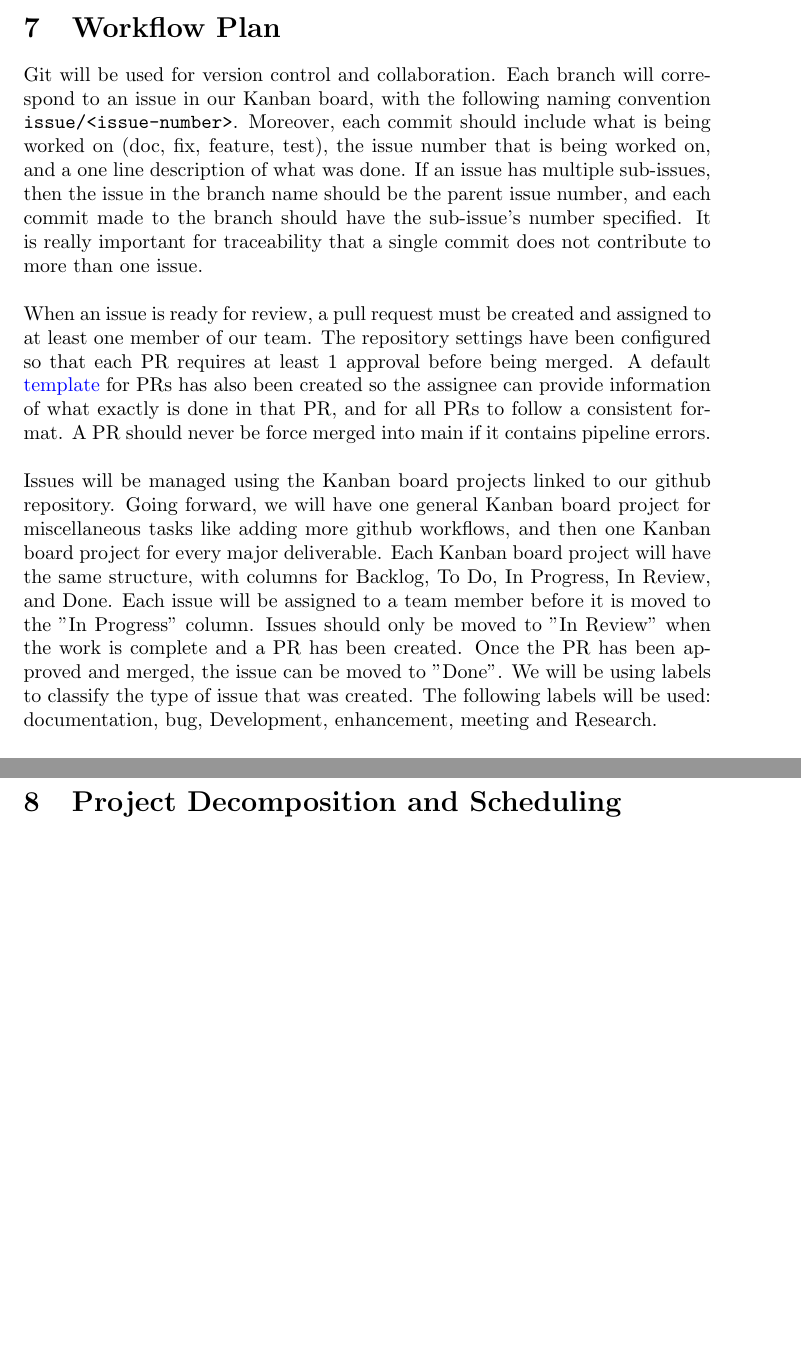
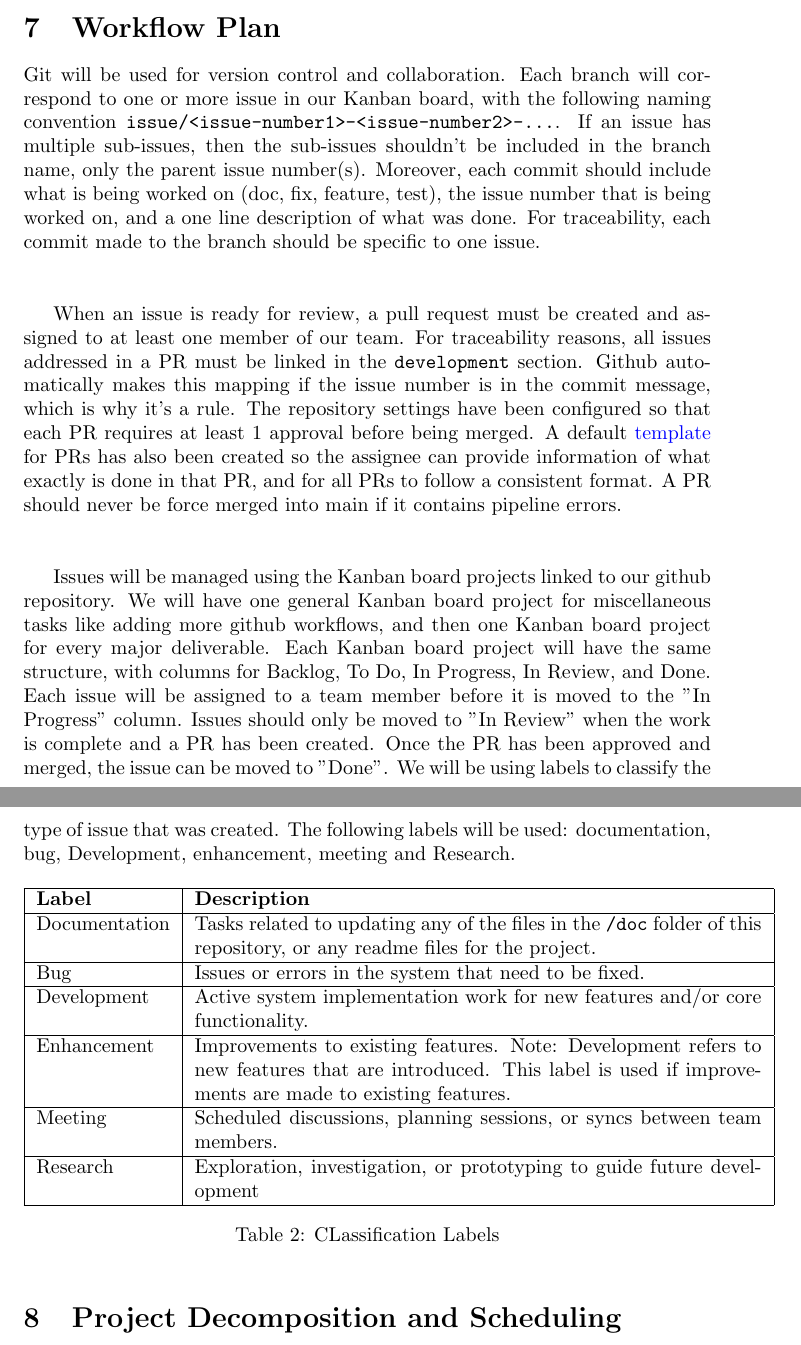
Before and after one commit to Team6-SixSense/audio360, a LaTeX document (docs/DevelopmentPlan/DevelopmentPlan.tex): two parts of pages 4 and 5 of 11, joined at a grey line, cut so that both start at the same text, the shorter picture padded with empty space. Compiled offline with pdfLaTeX.

Commit message:
[doc] - issue#14: Addressing PR comments

```diff
--- a/docs/DevelopmentPlan/DevelopmentPlan.tex
+++ b/docs/DevelopmentPlan/DevelopmentPlan.tex
@@ -113,9 +113,44 @@ The team will use the following communication methods for each of the scenarios
 
 \section{Workflow Plan}
 
-Git will be used for version control and collaboration. Each branch will correspond to an issue in our Kanban board, with the following naming convention \texttt{issue/<issue-number>}. Moreover, each commit should include what is being worked on (doc, fix, feature, test), the issue number that is being worked on, and a one line description of what was done. If an issue has multiple sub-issues, then the issue in the branch name should be the parent issue number, and each commit made to the branch should have the sub-issue's number specified. It is really important for traceability that a single commit does not contribute to more than one issue.\\\\
-When an issue is ready for review, a pull request must be created and assigned to at least one member of our team. The repository settings have been configured so that each PR requires at least 1 approval before being merged. A default \href{https://github.com/Team6-SixSense/audio360/blob/main/.github/pull_request_template.md}{template} for PRs has also been created so the assignee can provide information of what exactly is done in that PR, and for all PRs to follow a consistent format. A PR should never be force merged into main if it contains pipeline errors.\\\\
-Issues will be managed using the Kanban board projects linked to our github repository. Going forward, we will have one general Kanban board project for miscellaneous tasks like adding more github workflows, and then one Kanban board project for every major deliverable. Each Kanban board project will have the same structure, with columns for Backlog, To Do, In Progress, In Review, and Done. Each issue will be assigned to a team member before it is moved to the "In Progress" column. Issues should only be moved to "In Review" when the work is complete and a PR has been created. Once the PR has been approved and merged, the issue can be moved to "Done". We will be using labels to classify the type of issue that was created. The following labels will be used: documentation, bug, Development, enhancement, meeting and Research.
+Git will be used for version control and collaboration.
+Each branch will correspond to one or more issue in our Kanban board, with the following naming convention \texttt{issue/<issue-number1>-<issue-number2>-...}.
+If an issue has multiple sub-issues, then the sub-issues shouldn't be included in the branch name, only the parent issue number(s).
+Moreover, each commit should include what is being worked on (doc, fix, feature, test), the issue number that is being worked on, and a one line description of what was done.
+For traceability, each commit made to the branch should be specific to one issue.\\\\
+
+When an issue is ready for review, a pull request must be created and assigned to at least one member of our team.
+For traceability reasons, all issues addressed in a PR must be linked in the \texttt{development} section.
+Github automatically makes this mapping if the issue number is in the commit message, which is why it's a rule.
+The repository settings have been configured so that each PR requires at least 1 approval before being merged.
+A default \href{https://github.com/Team6-SixSense/audio360/blob/main/.github/pull_request_template.md}{template} for PRs has also been created so the assignee can provide information of what exactly is done in that PR, and for all PRs to follow a consistent format.
+A PR should never be force merged into main if it contains pipeline errors.\\\\
+
+Issues will be managed using the Kanban board projects linked to our github repository.
+We will have one general Kanban board project for miscellaneous tasks like adding more github workflows, and then one Kanban board project for every major deliverable.
+Each Kanban board project will have the same structure, with columns for Backlog, To Do, In Progress, In Review, and Done.
+Each issue will be assigned to a team member before it is moved to the "In Progress" column.
+Issues should only be moved to "In Review" when the work is complete and a PR has been created.
+Once the PR has been approved and merged, the issue can be moved to "Done".
+We will be using labels to classify the type of issue that was created.
+The following labels will be used: documentation, bug, Development, enhancement, meeting and Research.
+
+\begin{table}[h!]
+\centering
+\begin{tabular}{|l|p{10cm}|}
+\hline
+\textbf{Label} & \textbf{Description} \\ \hline
+Documentation & Tasks related to updating any of the files in the \texttt{/doc} folder of this repository, or any readme files for the project. \\ \hline
+Bug & Issues or errors in the system that need to be fixed. \\ \hline
+Development & Active system implementation work for new features and/or core functionality. \\ \hline
+Enhancement & Improvements to existing features. Note: Development refers to new features that are introduced. This label is used if improvements are made to existing features. \\ \hline
+Meeting & Scheduled discussions, planning sessions, or syncs between team members. \\ \hline
+Research & Exploration, investigation, or prototyping to guide future development \\ \hline
+\end{tabular}
+\caption{CLassification Labels}
+\end{table}
+
+
 
 \section{Project Decomposition and Scheduling}
 
```
